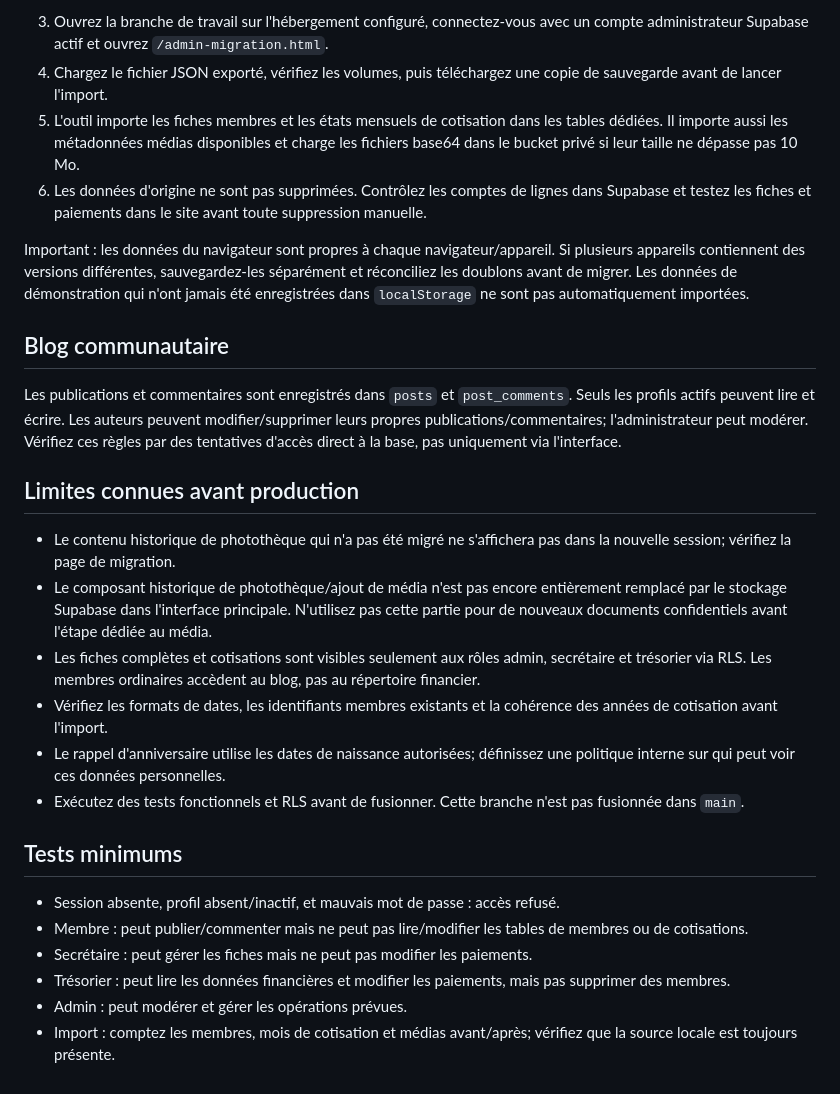
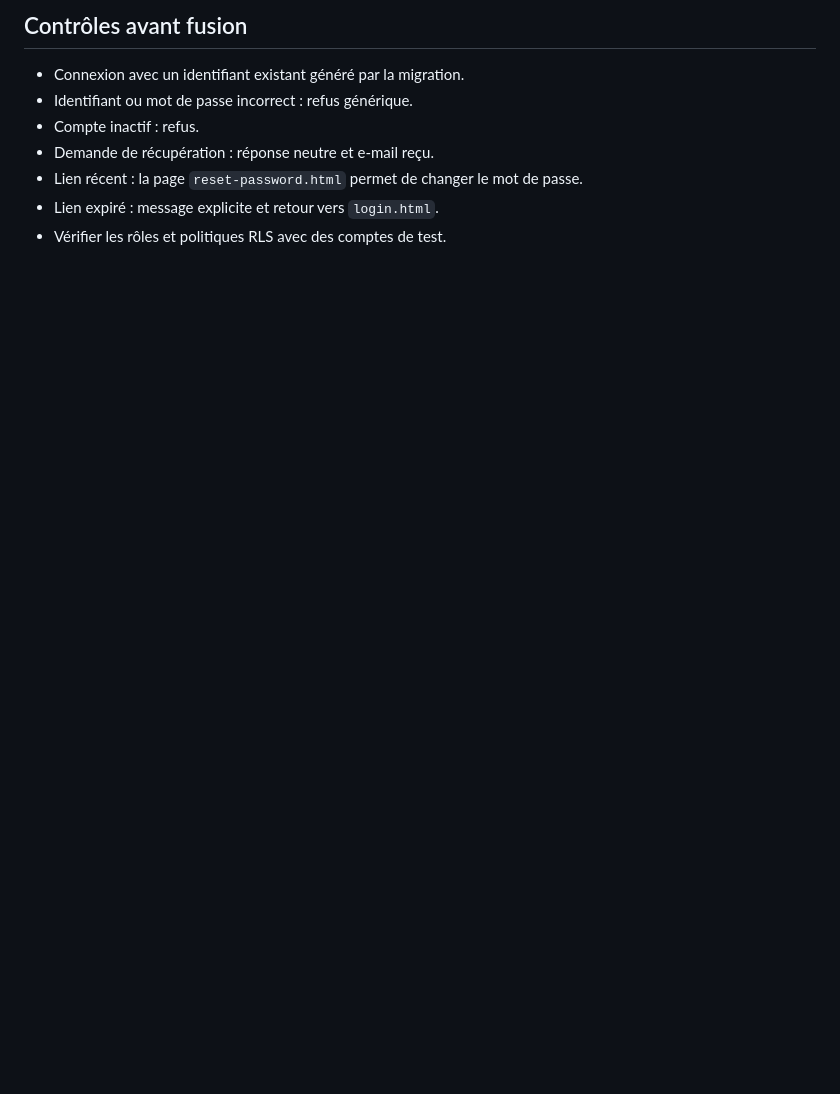
Before and after one commit to MASTOR1422/ASBL-LAS, a Markdown page: SECURITY_SETUP.md, the part around one of its changes. Rendered like a GitHub page; blank space fills up the shorter version.

```diff
--- a/SECURITY_SETUP.md
+++ b/SECURITY_SETUP.md
@@ -49,25 +39,8 @@ URL.revokeObjectURL(url);
-3. Ouvrez la branche de travail sur l'hébergement configuré, connectez-vous avec un compte administrateur Supabase actif et ouvrez `/admin-migration.html`.
-4. Chargez le fichier JSON exporté, vérifiez les volumes, puis téléchargez une copie de sauvegarde avant de lancer l'import.
-5. L'outil importe les fiches membres et les états mensuels de cotisation dans les tables dédiées. Il importe aussi les métadonnées médias disponibles et charge les fichiers base64 dans le bucket privé si leur taille ne dépasse pas 10 Mo.
-6. Les données d'origine ne sont pas supprimées. Contrôlez les comptes de lignes dans Supabase et testez les fiches et paiements dans le site avant toute suppression manuelle.
-
-Important : les données du navigateur sont propres à chaque navigateur/appareil. Si plusieurs appareils contiennent des versions différentes, sauvegardez-les séparément et réconciliez les doublons avant de migrer. Les données de démonstration qui n'ont jamais été enregistrées dans `localStorage` ne sont pas automatiquement importées.
-
-## Blog communautaire
-Les publications et commentaires sont enregistrés dans `posts` et `post_comments`. Seuls les profils actifs peuvent lire et écrire. Les auteurs peuvent modifier/supprimer leurs propres publications/commentaires; l'administrateur peut modérer. Vérifiez ces règles par des tentatives d'accès direct à la base, pas uniquement via l'interface.
-
-## Limites connues avant production
-- Le contenu historique de photothèque qui n'a pas été migré ne s'affichera pas dans la nouvelle session; vérifiez la page de migration.
-- Le composant historique de photothèque/ajout de média n'est pas encore entièrement remplacé par le stockage Supabase dans l'interface principale. N'utilisez pas cette partie pour de nouveaux documents confidentiels avant l'étape dédiée au média.
-- Les fiches complètes et cotisations sont visibles seulement aux rôles admin, secrétaire et trésorier via RLS. Les membres ordinaires accèdent au blog, pas au répertoire financier.
-- Vérifiez les formats de dates, les identifiants membres existants et la cohérence des années de cotisation avant l'import.
-- Le rappel d'anniversaire utilise les dates de naissance autorisées; définissez une politique interne sur qui peut voir ces données personnelles.
-- Exécutez des tests fonctionnels et RLS avant de fusionner. Cette branche n'est pas fusionnée dans `main`.
-
-## Tests minimums
-- Session absente, profil absent/inactif, et mauvais mot de passe : accès refusé.
-- Membre : peut publier/commenter mais ne peut pas lire/modifier les tables de membres ou de cotisations.
-- Secrétaire : peut gérer les fiches mais ne peut pas modifier les paiements.
-- Trésorier : peut lire les données financières et modifier les paiements, mais pas supprimer des membres.
-- Admin : peut modérer et gérer les opérations prévues.
-- Import : comptez les membres, mois de cotisation et médias avant/après; vérifiez que la source locale est toujours présente.
+## Contrôles avant fusion
+- Connexion avec un identifiant existant généré par la migration.
+- Identifiant ou mot de passe incorrect : refus générique.
+- Compte inactif : refus.
+- Demande de récupération : réponse neutre et e-mail reçu.
+- Lien récent : la page `reset-password.html` permet de changer le mot de passe.
+- Lien expiré : message explicite et retour vers `login.html`.
+- Vérifier les rôles et politiques RLS avec des comptes de test.
```
Also changed, not shown: other parts of SECURITY_SETUP.md (+30 -40 lines).
